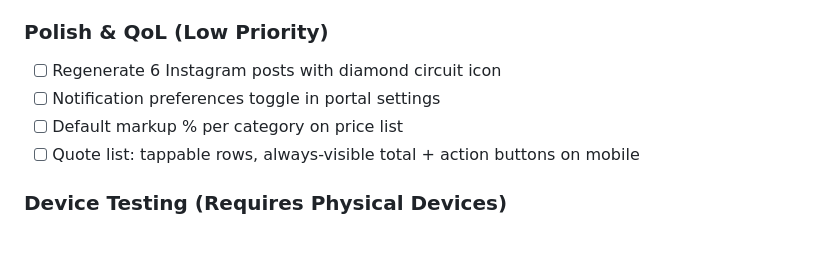
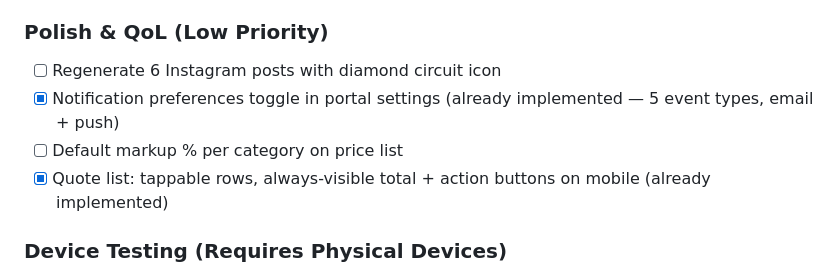
Before and after one commit to buildalpha98-del/SOLVR, a Markdown page: todo.md, the part around the change. GitHub-like rendering; blank space fills up the shorter version.

```diff
--- a/todo.md
+++ b/todo.md
@@ -214,9 +214,9 @@ These are planned features that are not blocking the current launch. They will b
 
 ### Polish & QoL (Low Priority)
 - [ ] Regenerate 6 Instagram posts with diamond circuit icon
-- [ ] Notification preferences toggle in portal settings
+- [x] Notification preferences toggle in portal settings (already implemented — 5 event types, email + push)
 - [ ] Default markup % per category on price list
-- [ ] Quote list: tappable rows, always-visible total + action buttons on mobile
+- [x] Quote list: tappable rows, always-visible total + action buttons on mobile (already implemented)
 
 ### Device Testing (Requires Physical Devices)
 - [ ] Verify deep link handling on Android (solvr.com.au/portal/* paths)
```
Also changed, not shown: CHANGELOG.md (+38 -4 lines).
